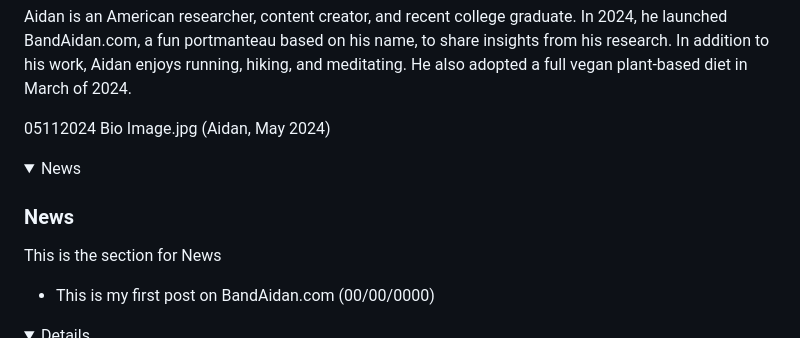
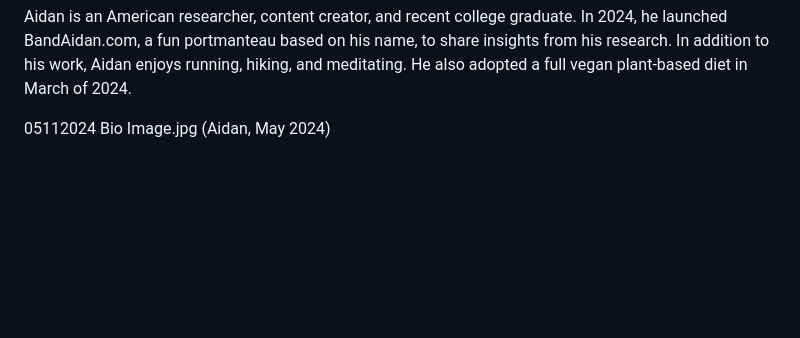
Before and after one commit to aidanaidanaidanaidanaidanaidanaidan/aidanaidanaidanaidanaidanaidanaidan.github.io, a Markdown page: README.md, the part around the change. Rendered like a GitHub page; folded sections open; blank space fills up the shorter version.

```diff
--- a/README.md
+++ b/README.md
@@ -257,14 +257,3 @@
   (Aidan, May 2024)
 
 </details>
-<details>
-  <summary>News</summary>
-
-  ### News
-
-  This is the section for News
-
-  - This is my first post on BandAidan.com (00/00/0000)
-</details>
-
-<details>
```
